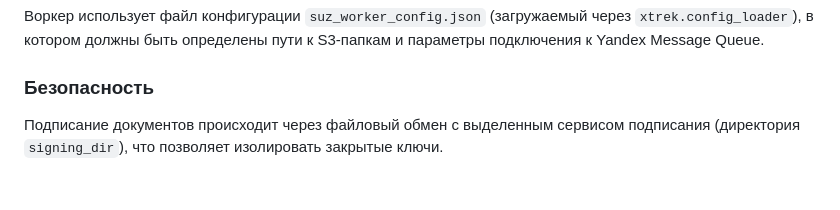
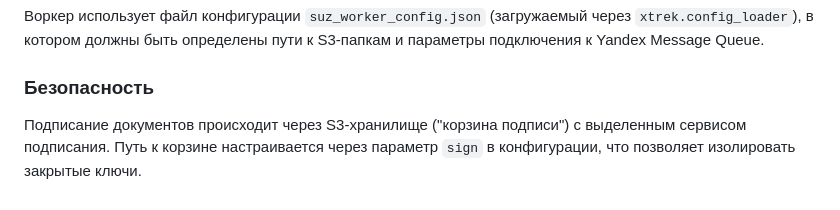
Before and after one commit to yankoval/xTrek, a Markdown page: README_TASKS.md, the part around the change. Rendered like a GitHub page.

Commit message:
Update README_TASKS.md: corrected signing procedure description
- Changed signing procedure description from local file exchange to S3-based basket model as per PR feedback.

Co-authored-by: yankoval <16816872+yankoval@users.noreply.github.com>

```diff
--- a/README_TASKS.md
+++ b/README_TASKS.md
@@ -74,4 +74,4 @@
 Воркер использует файл конфигурации `suz_worker_config.json` (загружаемый через `xtrek.config_loader`), в котором должны быть определены пути к S3-папкам и параметры подключения к Yandex Message Queue.
 
 ### Безопасность
-Подписание документов происходит через файловый обмен с выделенным сервисом подписания (директория `signing_dir`), что позволяет изолировать закрытые ключи.
+Подписание документов происходит через S3-хранилище ("корзина подписи") с выделенным сервисом подписания. Путь к корзине настраивается через параметр `sign` в конфигурации, что позволяет изолировать закрытые ключи.
```
